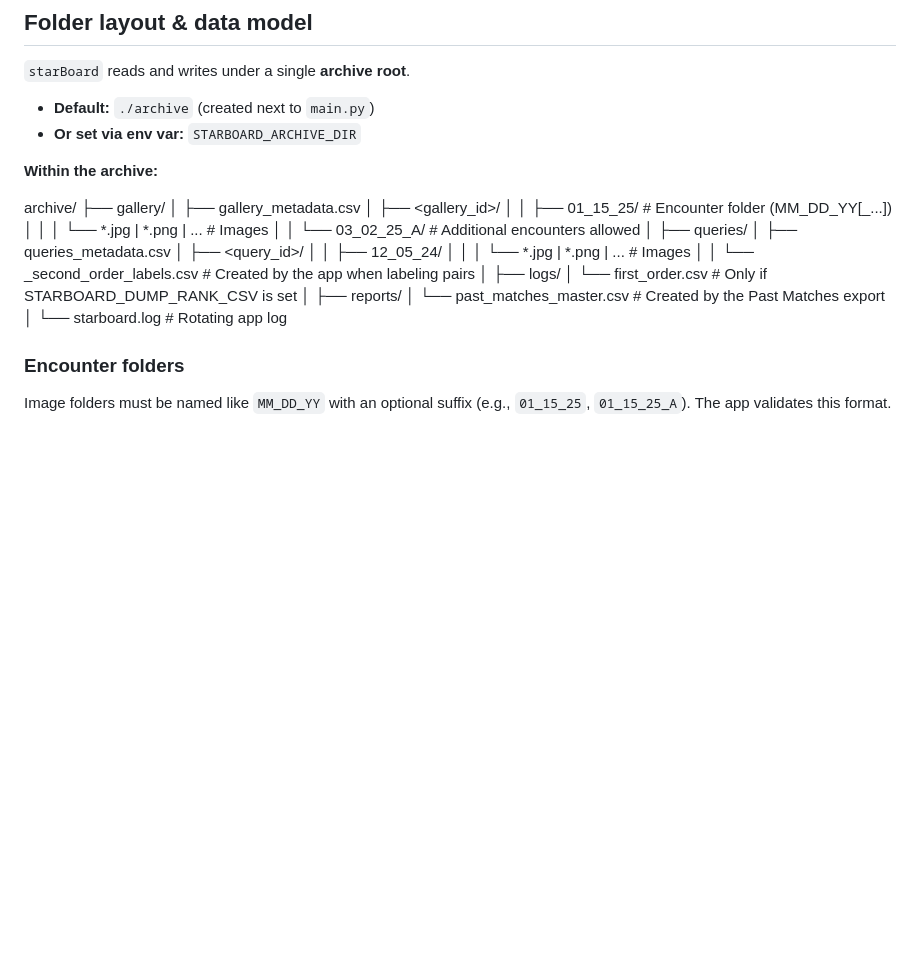
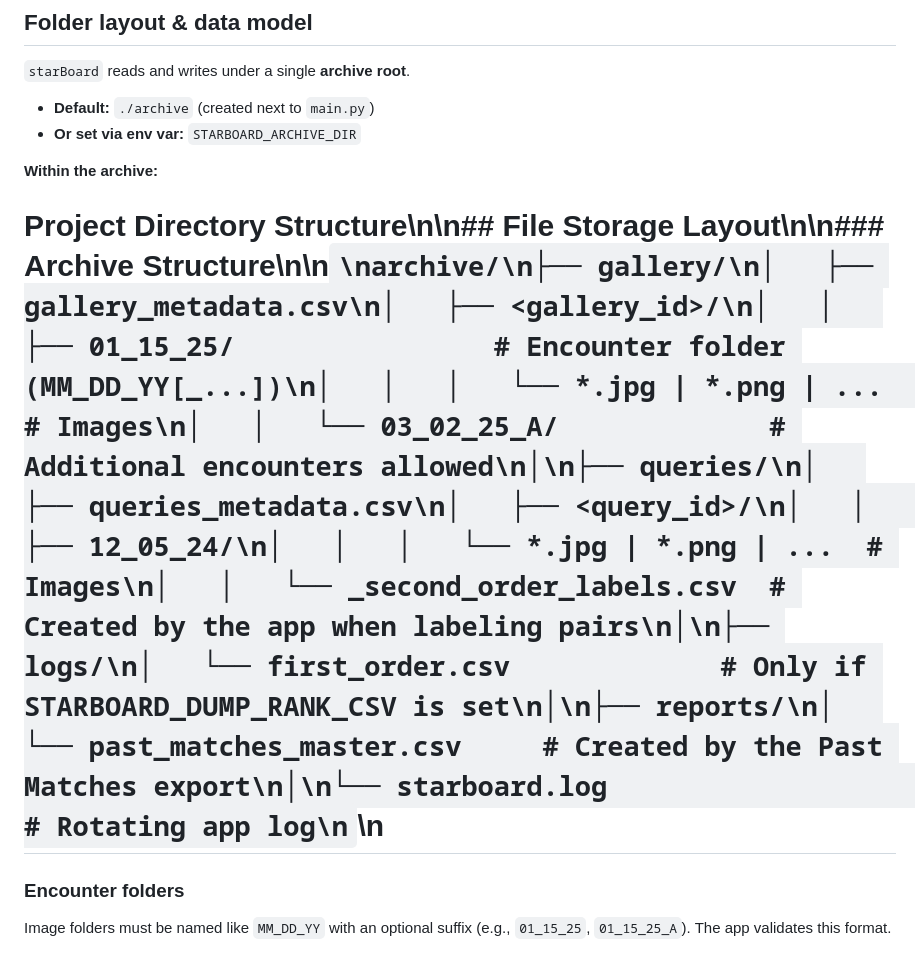
Before and after one commit to weertman/starBoard, a Markdown page: README.md, the part around the change. GitHub-like rendering; blank space fills up the shorter version.

````diff
--- a/README.md
+++ b/README.md
@@ -107,28 +107,8 @@ This is optional—CPU works, just slower.
 
 **Within the archive:**
 
-archive/
-├── gallery/
-│   ├── gallery_metadata.csv
-│   ├── <gallery_id>/
-│   │   ├── 01_15_25/                # Encounter folder (MM_DD_YY[_...])
-│   │   │   └── *.jpg | *.png | ...  # Images
-│   │   └── 03_02_25_A/             # Additional encounters allowed
-│
-├── queries/
-│   ├── queries_metadata.csv
-│   ├── <query_id>/
-│   │   ├── 12_05_24/
-│   │   │   └── *.jpg | *.png | ...  # Images
-│   │   └── _second_order_labels.csv  # Created by the app when labeling pairs
-│
-├── logs/
-│   └── first_order.csv             # Only if STARBOARD_DUMP_RANK_CSV is set
-│
-├── reports/
-│   └── past_matches_master.csv     # Created by the Past Matches export
-│
-└── starboard.log                   # Rotating app log
+# Project Directory Structure\n\n## File Storage Layout\n\n### Archive Structure\n\n```\narchive/\n├── gallery/\n│   ├── gallery_metadata.csv\n│   ├── <gallery_id>/\n│   │   ├── 01_15_25/                # Encounter folder (MM_DD_YY[_...])\n│   │   │   └── *.jpg | *.png | ...  # Images\n│   │   └── 03_02_25_A/             # Additional encounters allowed\n│\n├── queries/\n│   ├── queries_metadata.csv\n│   ├── <query_id>/\n│   │   ├── 12_05_24/\n│   │   │   └── *.jpg | *.png | ...  # Images\n│   │   └── _second_order_labels.csv  # Created by the app when labeling pairs\n│\n├── logs/\n│   └── first_order.csv             # Only if STARBOARD_DUMP_RANK_CSV is set\n│\n├── reports/\n│   └── past_matches_master.csv     # Created by the Past Matches export\n│\n└── starboard.log                   # Rotating app log\n```\n
+
 ### Encounter folders
 
 Image folders must be named like `MM_DD_YY` with an optional suffix (e.g., `01_15_25`, `01_15_25_A`). The app validates this format.
````
